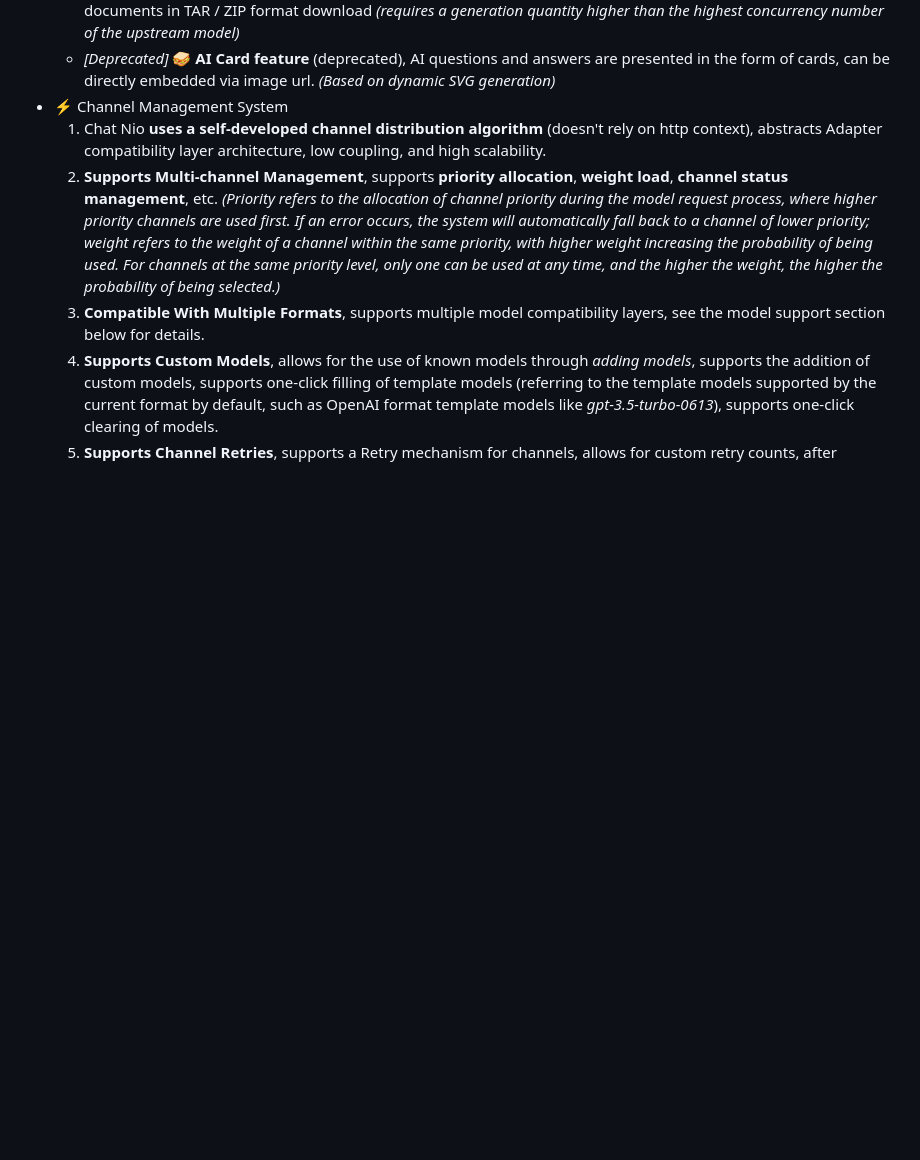
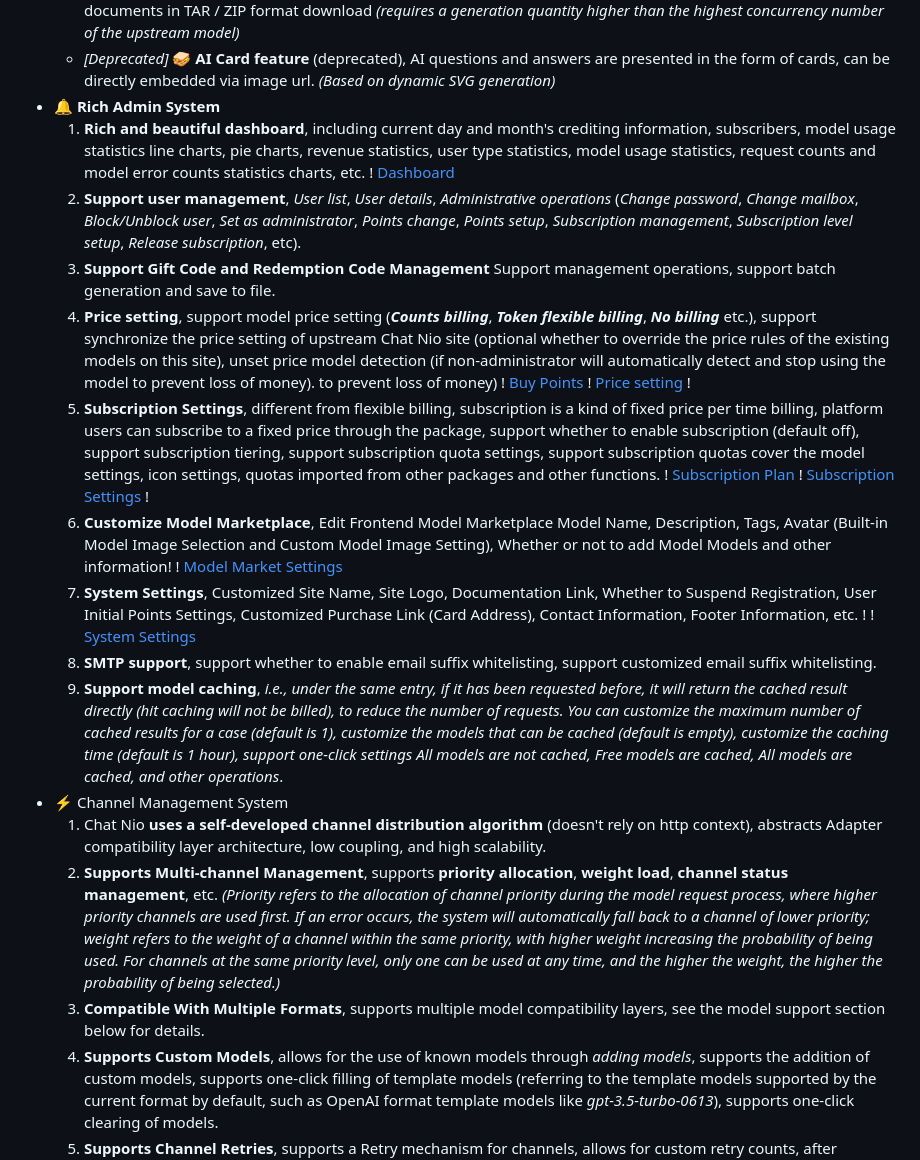
Before and after one commit to zmh-program/chatnio, a Markdown page: README.md, the part around the change printed below. GitHub-like rendering; blank space fills up the shorter version.

```diff
--- a/README.md
+++ b/README.md
@@ -47,6 +51,23 @@ English | [简体中文](https://github.com/Deeptrain-Community/chatnio/blob/mas
     - *[Discontinued]* 🍎 **AI project generator function**, supports viewing of the generation process, supports TAR / ZIP format downloads *(based on presets, may be unstable)*
     - *[Discontinued]* 📂 **Bulk article generation function**, supports progress bar, one-click generation of DOCX documents in TAR / ZIP format download *(requires a generation quantity higher than the highest concurrency number of the upstream model)*
     - *[Deprecated]* 🥪 **AI Card feature** (deprecated), AI questions and answers are presented in the form of cards, can be directly embedded via image url. *(Based on dynamic SVG generation)*
+- 🔔 **Rich Admin System**
+    1. **Rich and beautiful dashboard**, including current day and month's crediting information, subscribers, model usage statistics line charts, pie charts, revenue statistics, user type statistics, model usage statistics, request counts and model error counts statistics charts, etc.
+       ! [Dashboard](/screenshot/admin.png)
+    2. **Support user management**, *User list*, *User details*, *Administrative operations* (*Change password*, *Change mailbox*, *Block/Unblock user*, *Set as administrator*, *Points change*, *Points setup*, *Subscription management*, *Subscription level setup*, *Release subscription*, etc).
+    3. **Support Gift Code and Redemption Code Management** Support management operations, support batch generation and save to file.
+    4. **Price setting**, support model price setting (_**Counts billing**_, **_Token flexible billing_**, _**No billing**_ etc.), support synchronize the price setting of upstream Chat Nio site (optional whether to override the price rules of the existing models on this site), unset price model detection (if non-administrator will automatically detect and stop using the model to prevent loss of money). to prevent loss of money)
+       ! [Buy Points](/screenshot/shop.png)
+       ! [Price setting](/screenshot/charge.png) !
+    5. **Subscription Settings**, different from flexible billing, subscription is a kind of fixed price per time billing, platform users can subscribe to a fixed price through the package, support whether to enable subscription (default off), support subscription tiering, support subscription quota settings, support subscription quotas cover the model settings, icon settings, quotas imported from other packages and other functions.
+       ! [Subscription Plan](/screenshot/subscription.png)
+       ! [Subscription Settings](/screenshot/plan.png) !
+    6. **Customize Model Marketplace**, Edit Frontend Model Marketplace Model Name, Description, Tags, Avatar (Built-in Model Image Selection and Custom Model Image Setting), Whether or not to add Model Models and other information!
+       ! [Model Market Settings](/screenshot/admin-market.png)
+    7. **System Settings**, Customized Site Name, Site Logo, Documentation Link, Whether to Suspend Registration, User Initial Points Settings, Customized Purchase Link (Card Address), Contact Information, Footer Information, etc. !
+       ! [System Settings](/screenshot/system.png)
+    8. **SMTP support**, support whether to enable email suffix whitelisting, support customized email suffix whitelisting.
+    9. **Support model caching**, *i.e., under the same entry, if it has been requested before, it will return the cached result directly (hit caching will not be billed), to reduce the number of requests. You can customize the maximum number of cached results for a case (default is 1), customize the models that can be cached (default is empty), customize the caching time (default is 1 hour), support one-click settings *All models are not cached*, *Free models are cached*, *All models are cached*, and other operations*.
 - ⚡ Channel Management System
   1. Chat Nio **uses a self-developed channel distribution algorithm** (doesn't rely on http context), abstracts Adapter compatibility layer architecture, low coupling, and high scalability.
   2. **Supports Multi-channel Management**, supports **priority allocation**, **weight load**, **channel status management**, etc. _(Priority refers to the allocation of channel priority during the model request process, where higher priority channels are used first. If an error occurs, the system will automatically fall back to a channel of lower priority; weight refers to the weight of a channel within the same priority, with higher weight increasing the probability of being used. For channels at the same priority level, only one can be used at any time, and the higher the weight, the higher the probability of being selected.)_
```
Also changed, not shown: other parts of README.md (+4 -0 lines), README_zh-CN.md (+1 -0 lines), screenshot/mermaid.png (added), 1 other file.
